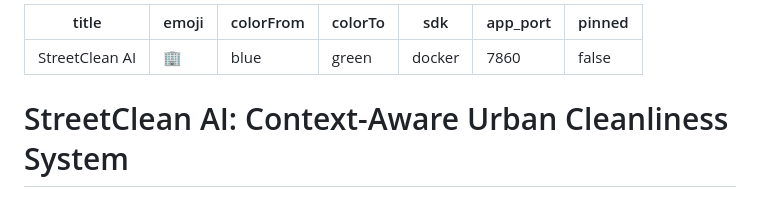
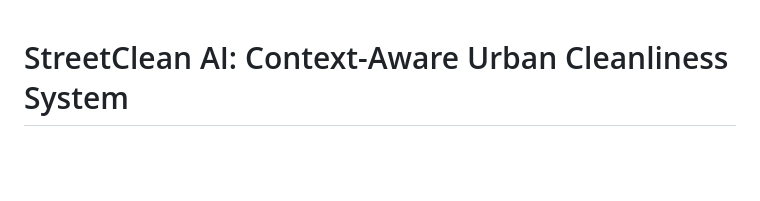
Before and after one commit to Kritnandan22/street-cleanliness-ai, a Markdown page: README.md, the part around the change. Drawn GitHub-style; blank space fills up the shorter version.

Commit message:
Clean up README metadata
Removed metadata section from README.md

```diff
--- a/README.md
+++ b/README.md
@@ -1,12 +1,4 @@
----
-title: StreetClean AI
-emoji: 🏢
-colorFrom: blue
-colorTo: green
-sdk: docker
-app_port: 7860
-pinned: false
----
+
 # StreetClean AI: Context-Aware Urban Cleanliness System
 
 ![StreetClean AI](https://img.shields.io/badge/Status-Active-success)
```
